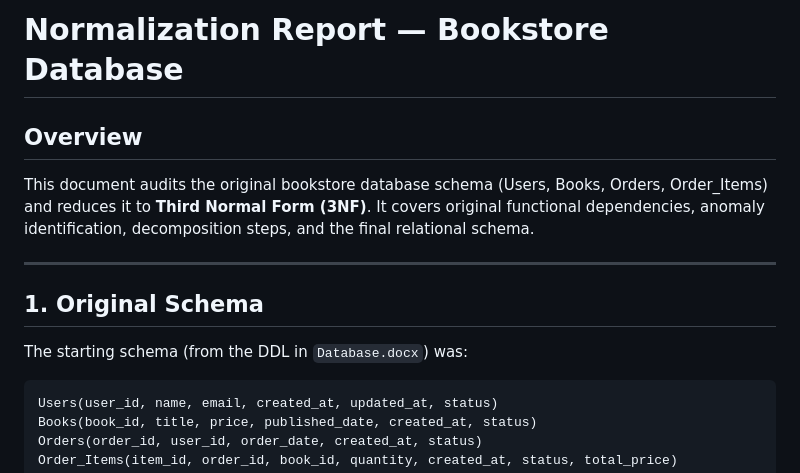
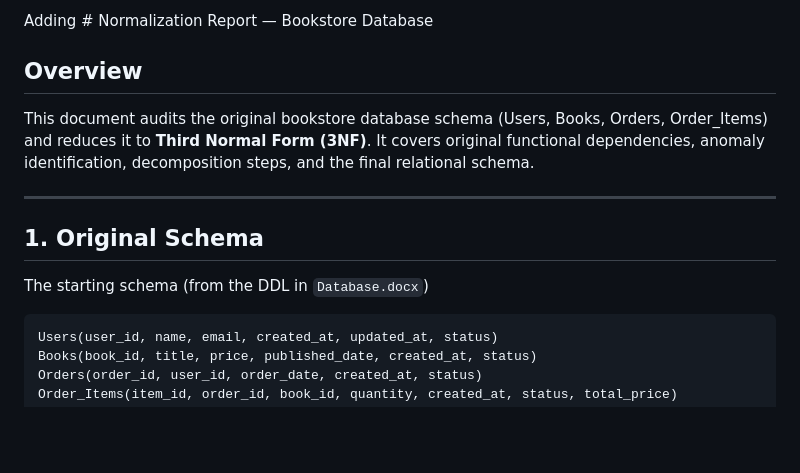
Before and after one commit to PRAVALLIKA2003N/BookStoreApp, a Markdown page: NORMALIZATION.md, the part around the change. Rendered like a GitHub page; blank space fills up the shorter version.

Commit message:
Changes in original Schema

````diff
--- a/NORMALIZATION.md
+++ b/NORMALIZATION.md
@@ -1,4 +1,4 @@
-# Normalization Report — Bookstore Database
+Adding # Normalization Report — Bookstore Database
 
 ## Overview
 
@@ -8,7 +8,7 @@ This document audits the original bookstore database schema (Users, Books, Order
 
 ## 1. Original Schema
 
-The starting schema (from the DDL in `Database.docx`) was:
+The starting schema (from the DDL in `Database.docx`)
 
 ```
 Users(user_id, name, email, created_at, updated_at, status)
````
